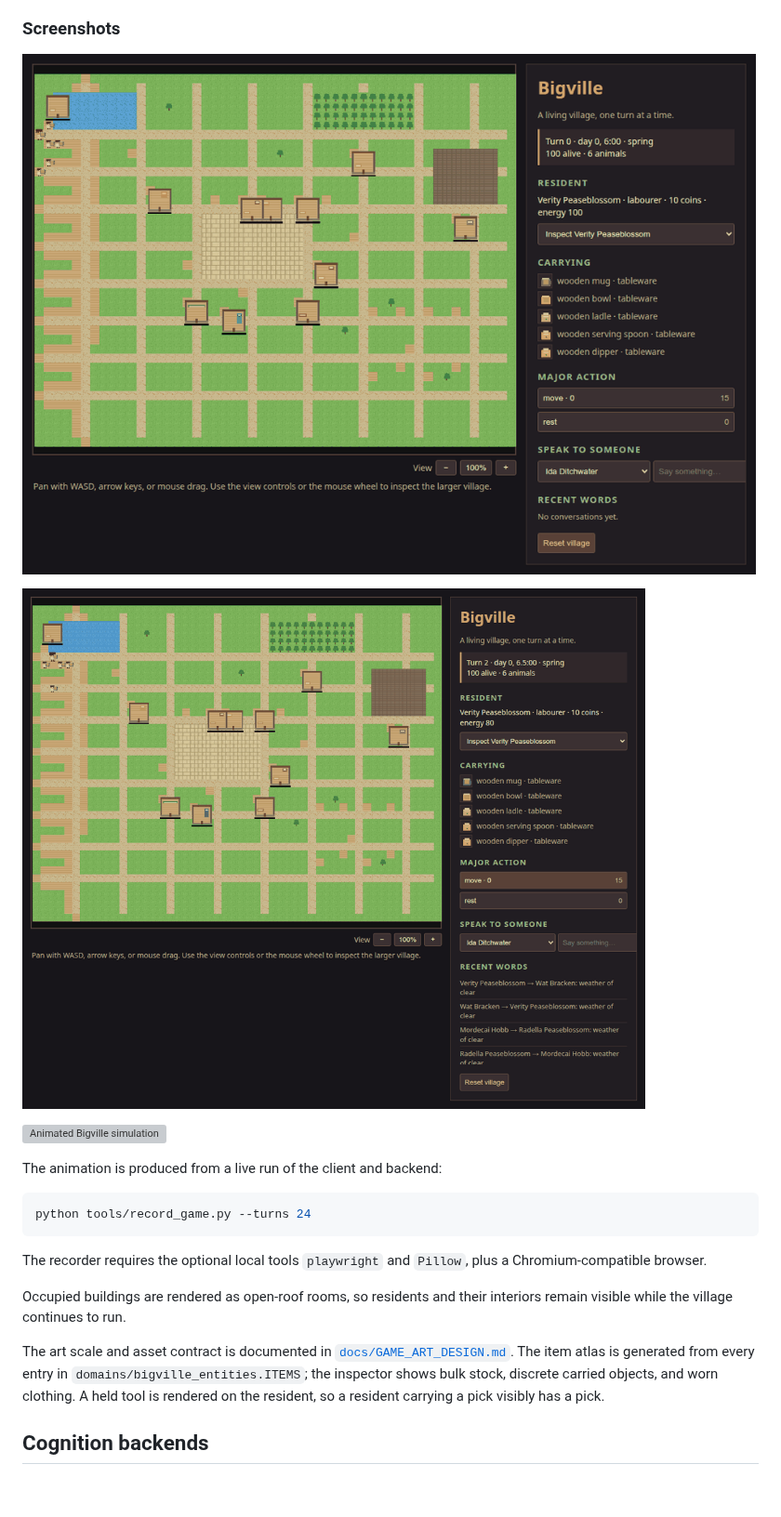
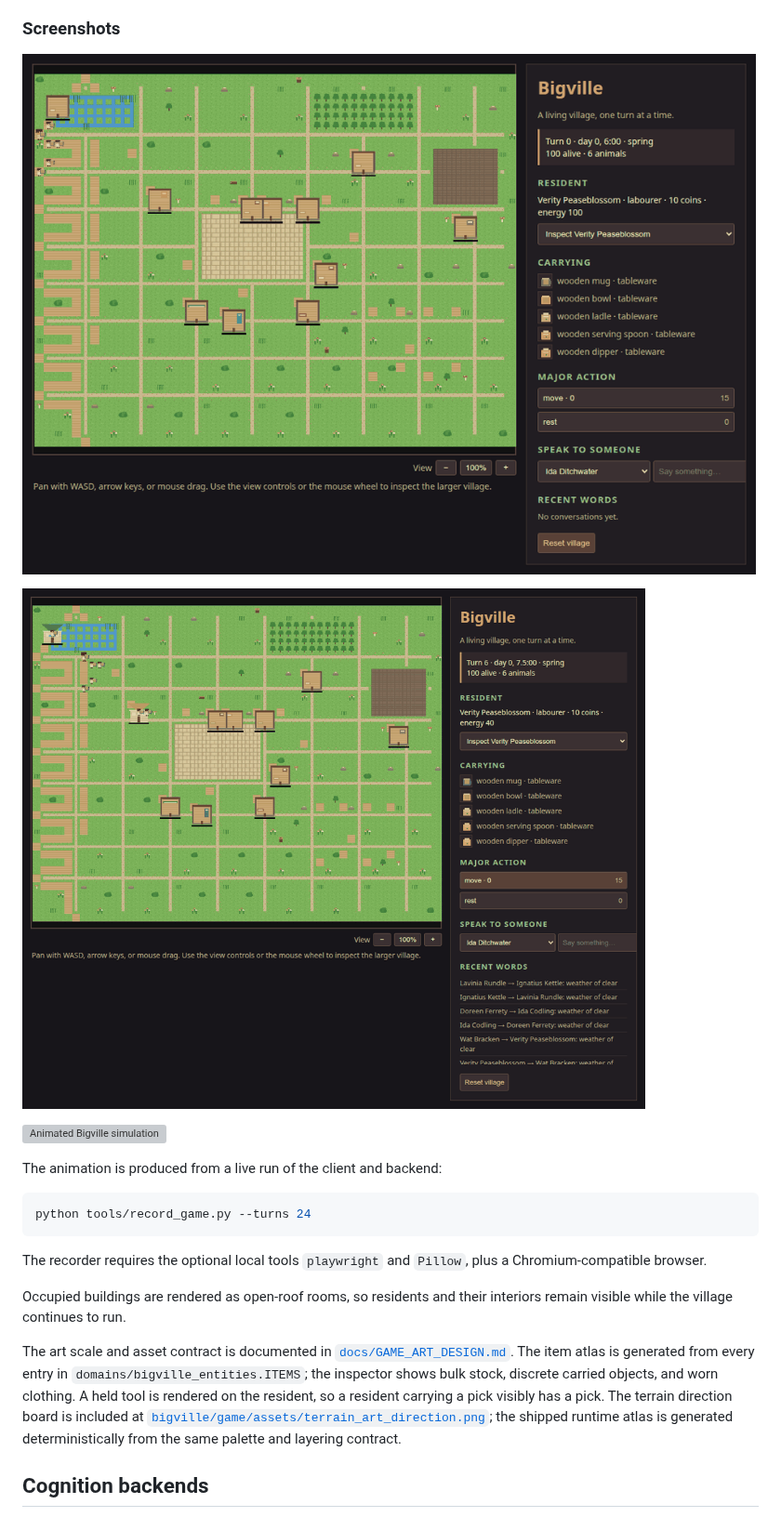
Before and after one commit to ozmalabs/bigville, a Markdown page: README.md, the part around the change. Shown at 93% size. Drawn GitHub-style; pictures changed too: docs/screenshots/bigville-after-turn.png, docs/screenshots/bigville-overview.png; blank space fills up the shorter version; grey boxes are pictures that could not be loaded.

Commit message:
Revisit terrain art with cozy transitions and props

```diff
--- a/README.md
+++ b/README.md
@@ -65,6 +65,10 @@ The art scale and asset contract is documented in
 generated from every entry in `domains/bigville_entities.ITEMS`; the inspector
 shows bulk stock, discrete carried objects, and worn clothing. A held tool is
 rendered on the resident, so a resident carrying a pick visibly has a pick.
+The terrain direction board is included at
+[`bigville/game/assets/terrain_art_direction.png`](bigville/game/assets/terrain_art_direction.png);
+the shipped runtime atlas is generated deterministically from the same palette
+and layering contract.
 
 ## Cognition backends
 
```
Also changed, not shown: docs/GAME_ART_DESIGN.md (+9 -4 lines), 9 other files.
